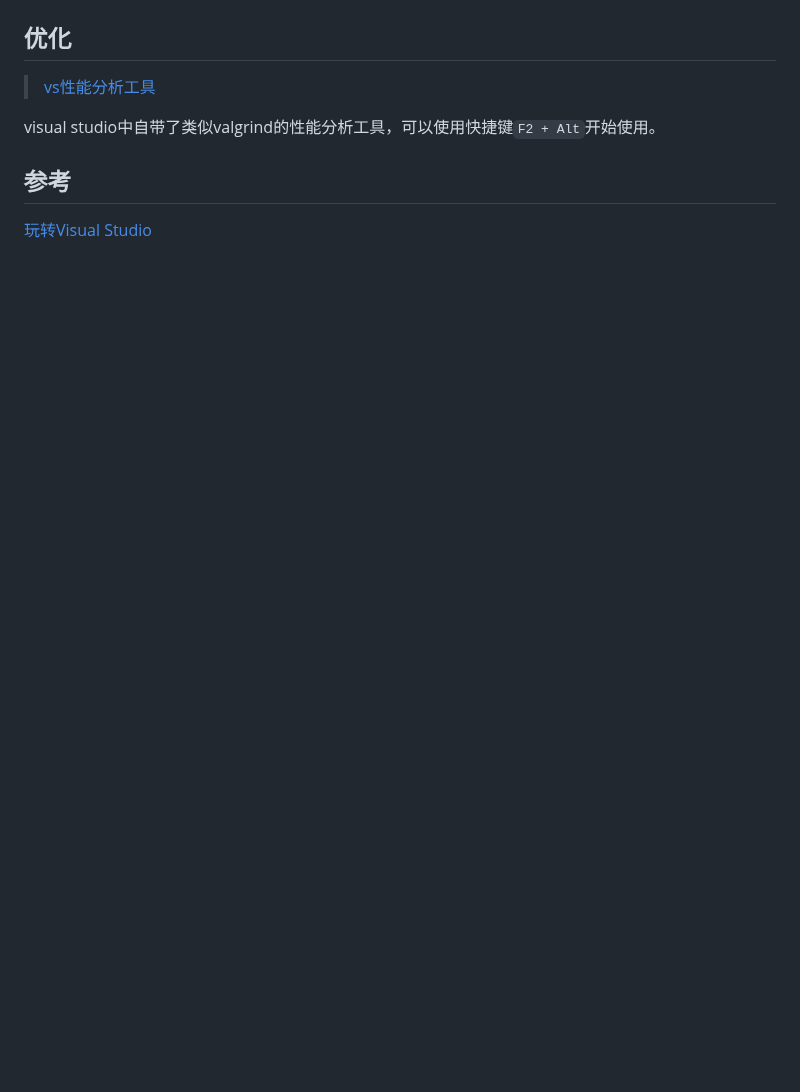
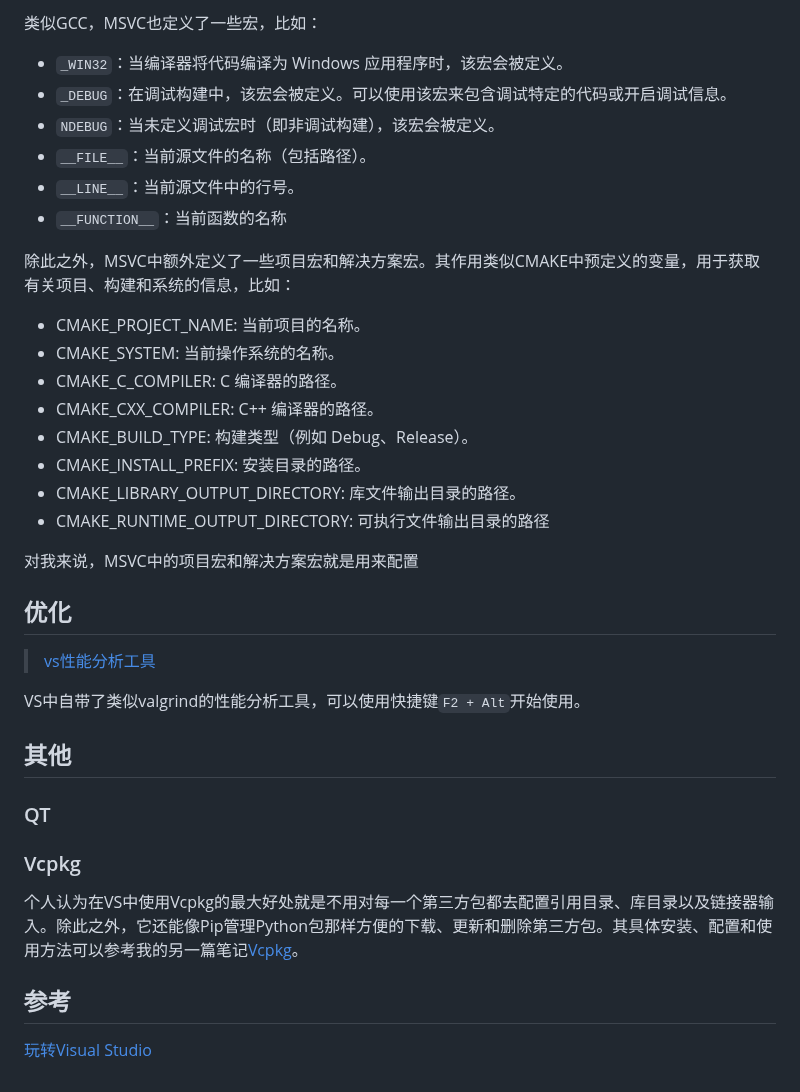
Before and after one commit to Zhytou/CS-Notes, a Markdown page: tool/vs/vs.md, the part around one of its changes. GitHub-like rendering; blank space fills up the shorter version.

Commit message:
feat: update vs learning note 1. 如何修改VS保存编码设置以及MSVC读取编码设置 2. VC++目录以及宏

```diff
--- a/tool/vs/vs.md
+++ b/tool/vs/vs.md
@@ -20,9 +45,38 @@
+类似GCC，MSVC也定义了一些宏，比如：
+
+- `_WIN32`：当编译器将代码编译为 Windows 应用程序时，该宏会被定义。
+- `_DEBUG`：在调试构建中，该宏会被定义。可以使用该宏来包含调试特定的代码或开启调试信息。
+- `NDEBUG`：当未定义调试宏时（即非调试构建），该宏会被定义。
+- `__FILE__`：当前源文件的名称（包括路径）。
+- `__LINE__`：当前源文件中的行号。
+- `__FUNCTION__`：当前函数的名称
+
+除此之外，MSVC中额外定义了一些项目宏和解决方案宏。其作用类似CMAKE中预定义的变量，用于获取有关项目、构建和系统的信息，比如：
+
+- CMAKE_PROJECT_NAME: 当前项目的名称。
+- CMAKE_SYSTEM: 当前操作系统的名称。
+- CMAKE_C_COMPILER: C 编译器的路径。
+- CMAKE_CXX_COMPILER: C++ 编译器的路径。
+- CMAKE_BUILD_TYPE: 构建类型（例如 Debug、Release）。
+- CMAKE_INSTALL_PREFIX: 安装目录的路径。
+- CMAKE_LIBRARY_OUTPUT_DIRECTORY: 库文件输出目录的路径。
+- CMAKE_RUNTIME_OUTPUT_DIRECTORY: 可执行文件输出目录的路径
+
+对我来说，MSVC中的项目宏和解决方案宏就是用来配置
 
 ## 优化
 
 > [vs性能分析工具](https://blog.csdn.net/luoweifu/article/details/51470998)
 
-visual studio中自带了类似valgrind的性能分析工具，可以使用快捷键`F2 + Alt`开始使用。
+VS中自带了类似valgrind的性能分析工具，可以使用快捷键`F2 + Alt`开始使用。
+
+## 其他
+
+### QT
+
+### Vcpkg
+
+个人认为在VS中使用Vcpkg的最大好处就是不用对每一个第三方包都去配置引用目录、库目录以及链接器输入。除此之外，它还能像Pip管理Python包那样方便的下载、更新和删除第三方包。其具体安装、配置和使用方法可以参考我的另一篇笔记[Vcpkg](https://github.com/Zhytou/CS-Notes/blob/main/tool/vckpg/vckpg.md)。
 
 ## 参考
 
```
Also changed, not shown: other parts of tool/vs/vs.md (+28 -3 lines), tool/img/vs_dir.png (added), tool/img/vs_linker_input.png (added).
